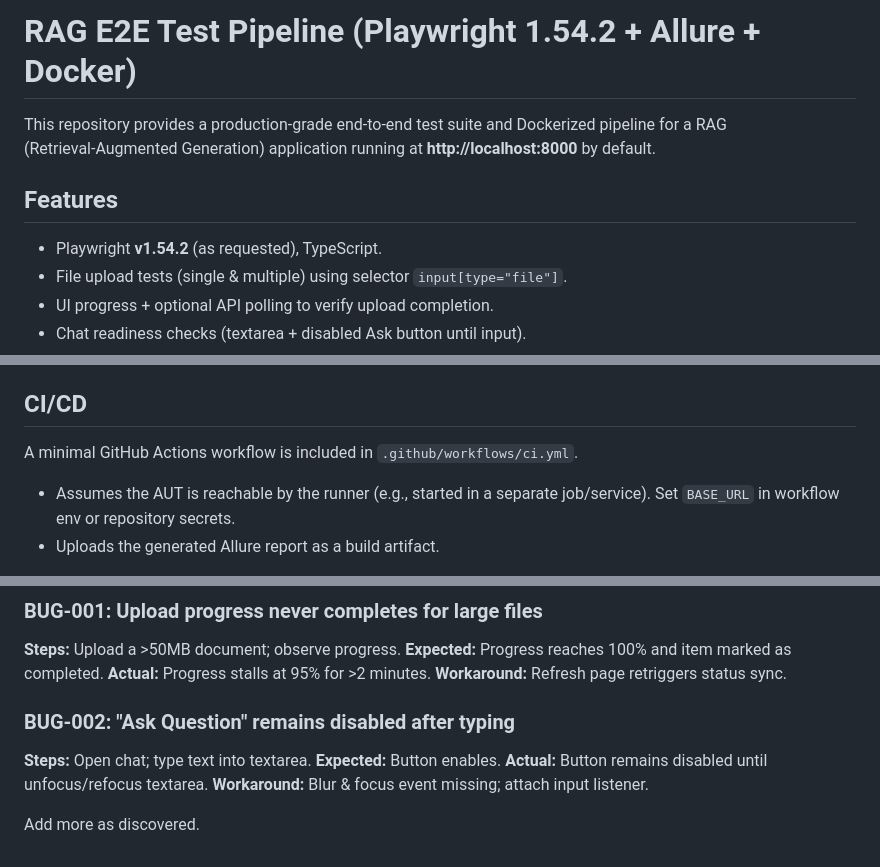
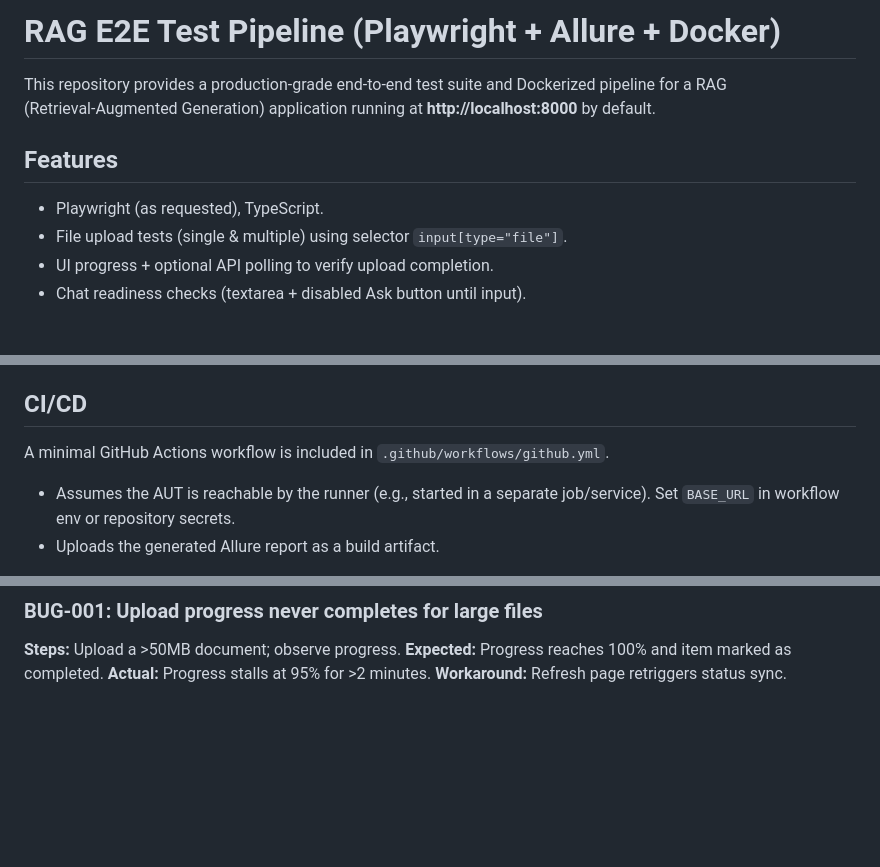
Before and after one commit to mohamedsaidibrahim/rag-e2e-playwright, a Markdown page: README.md, 3 parts joined by grey strips. Drawn GitHub-style; blank space fills up the shorter version.

Commit message:
Github Actions

```diff
--- a/README.md
+++ b/README.md
@@ -1,10 +1,10 @@
-# RAG E2E Test Pipeline (Playwright 1.54.2 + Allure + Docker)
+# RAG E2E Test Pipeline (Playwright  + Allure + Docker)
 
 This repository provides a production-grade end‑to‑end test suite and Dockerized pipeline for a RAG (Retrieval‑Augmented Generation) application running at **http://localhost:8000** by default.
 
 ## Features
 
-- Playwright **v1.54.2** (as requested), TypeScript.
+- Playwright (as requested), TypeScript.
 - File upload tests (single & multiple) using selector `input[type="file"]`.
 - UI progress + optional API polling to verify upload completion.
 - Chat readiness checks (textarea + disabled Ask button until input).
@@ -82,7 +82,7 @@ Generated reports will be in `allure-report/` inside the project (mounted in com
 
 ## CI/CD
 
-A minimal GitHub Actions workflow is included in `.github/workflows/ci.yml`.
+A minimal GitHub Actions workflow is included in `.github/workflows/github.yml`.
 
 - Assumes the AUT is reachable by the runner (e.g., started in a separate job/service). Set `BASE_URL` in workflow env or repository secrets.
 - Uploads the generated Allure report as a build artifact.
@@ -110,12 +110,3 @@ Create entries like the following as you validate the running RAG app:
 **Expected:** Progress reaches 100% and item marked as completed.
 **Actual:** Progress stalls at 95% for >2 minutes.
 **Workaround:** Refresh page retriggers status sync.
-
-### BUG-002: "Ask Question" remains disabled after typing
-
-**Steps:** Open chat; type text into textarea.
-**Expected:** Button enables.
-**Actual:** Button remains disabled until unfocus/refocus textarea.
-**Workaround:** Blur & focus event missing; attach input listener.
-
-Add more as discovered.
```
